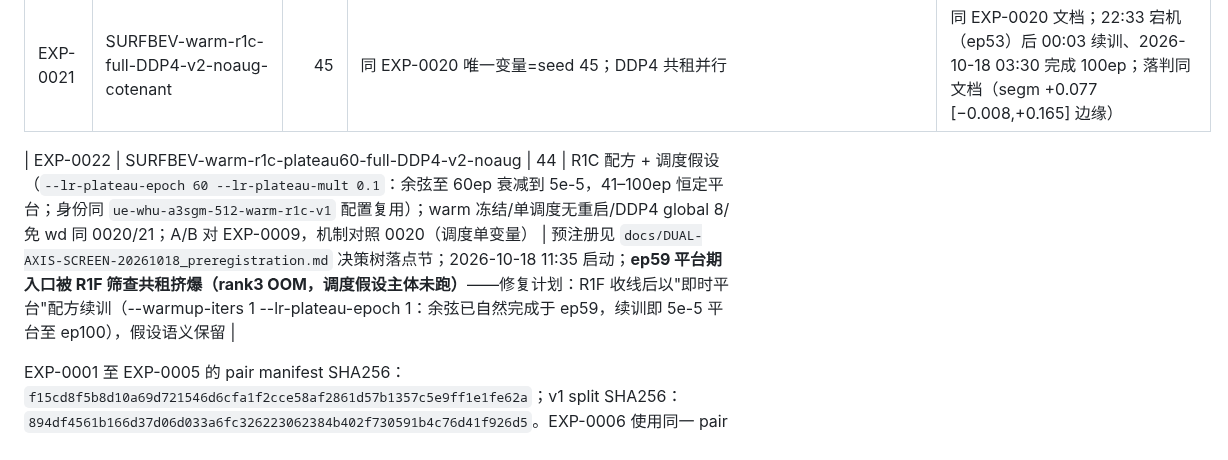
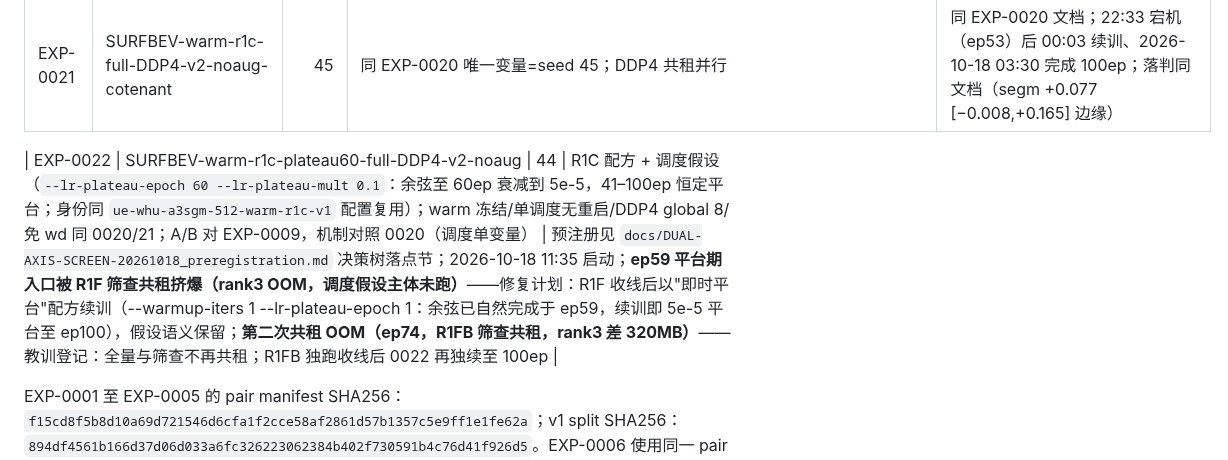
Before and after one commit to Wangcheng238686/new, a Markdown page: docs/EXP_REGISTRY.md, the part around the change. Drawn GitHub-style.

Commit message:
docs(exp): EXP-0022 second co-rent OOM at ep74 recorded; serialization policy (no full+screen co-rent)

```diff
--- a/docs/EXP_REGISTRY.md
+++ b/docs/EXP_REGISTRY.md
@@ -24,7 +24,7 @@
 | EXP-0020 | SURFBEV-warm-r1c-full-DDP4-v2-noaug-cotenant | 44 | WARM-R1C 全量（R1C 筛查结论建议）：R1G 配方 + 描述子通路替换（CVT 注意力 + 统计组反投影，身份 `ue-whu-a3sgm-512-warm-r1c-v1`，模块审计 FAIL→修复→PASS @896b07c）+ warm 冻结 + 100ep 单余弦；DDP4 共租与 EXP-0021 并行；A/B 对 EXP-0009，臂间对照 EXP-0018/0019；test 已有 single 锚、双 last 齐后再开封本臂 | 预注册 `docs/EXP-0020-0021_preregistration.md`；2026-10-17 19:05 启动、22:33 宕机（ep54）后 23:08 续训（调度重启伪影登记）、2026-10-18 02:27 完成 100ep；落判见 `docs/EXP-0020-0021_conclusion.md`：中间态（合并池 bbox +0.079 CI>0、segm +0.055 含 0；臂间 vs 0018 不显著 R1C≈R1G；全量阶梯：模板结论成立且 s44 全恒定≈真实——通路塌缩为静态偏置） |
 | EXP-0021 | SURFBEV-warm-r1c-full-DDP4-v2-noaug-cotenant | 45 | 同 EXP-0020 唯一变量=seed 45；DDP4 共租并行 | 同 EXP-0020 文档；22:33 宕机（ep53）后 00:03 续训、2026-10-18 03:30 完成 100ep；落判同文档（segm +0.077 [−0.008,+0.165] 边缘） |
 
-| EXP-0022 | SURFBEV-warm-r1c-plateau60-full-DDP4-v2-noaug | 44 | R1C 配方 + 调度假设（`--lr-plateau-epoch 60 --lr-plateau-mult 0.1`：余弦至 60ep 衰减到 5e-5，41–100ep 恒定平台；身份同 `ue-whu-a3sgm-512-warm-r1c-v1` 配置复用）；warm 冻结/单调度无重启/DDP4 global 8/免 wd 同 0020/21；A/B 对 EXP-0009，机制对照 0020（调度单变量） | 预注册见 `docs/DUAL-AXIS-SCREEN-20261018_preregistration.md` 决策树落点节；2026-10-18 11:35 启动；**ep59 平台期入口被 R1F 筛查共租挤爆（rank3 OOM，调度假设主体未跑）**——修复计划：R1F 收线后以"即时平台"配方续训（--warmup-iters 1 --lr-plateau-epoch 1：余弦已自然完成于 ep59，续训即 5e-5 平台至 ep100），假设语义保留 |
+| EXP-0022 | SURFBEV-warm-r1c-plateau60-full-DDP4-v2-noaug | 44 | R1C 配方 + 调度假设（`--lr-plateau-epoch 60 --lr-plateau-mult 0.1`：余弦至 60ep 衰减到 5e-5，41–100ep 恒定平台；身份同 `ue-whu-a3sgm-512-warm-r1c-v1` 配置复用）；warm 冻结/单调度无重启/DDP4 global 8/免 wd 同 0020/21；A/B 对 EXP-0009，机制对照 0020（调度单变量） | 预注册见 `docs/DUAL-AXIS-SCREEN-20261018_preregistration.md` 决策树落点节；2026-10-18 11:35 启动；**ep59 平台期入口被 R1F 筛查共租挤爆（rank3 OOM，调度假设主体未跑）**——修复计划：R1F 收线后以"即时平台"配方续训（--warmup-iters 1 --lr-plateau-epoch 1：余弦已自然完成于 ep59，续训即 5e-5 平台至 ep100），假设语义保留；**第二次共租 OOM（ep74，R1FB 筛查共租，rank3 差 320MB）**——教训登记：全量与筛查不再共租；R1FB 独跑收线后 0022 再独续至 100ep |
 
 
 EXP-0001 至 EXP-0005 的 pair manifest SHA256：`f15cd8f5b8d10a69d721546d6cfa1f2cce58af2861d57b1357c5e9ff1e1fe62a`；v1 split SHA256：`894df4561b166d37d06d033a6fc326223062384b402f730591b4c76d41f926d5`。EXP-0006 使用同一 pair manifest、v2 split。测试集只在协议冻结与 last checkpoint 产生后运行标准推理。
```
